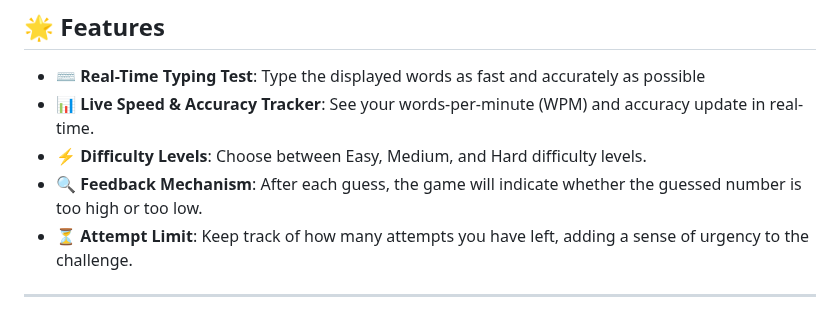
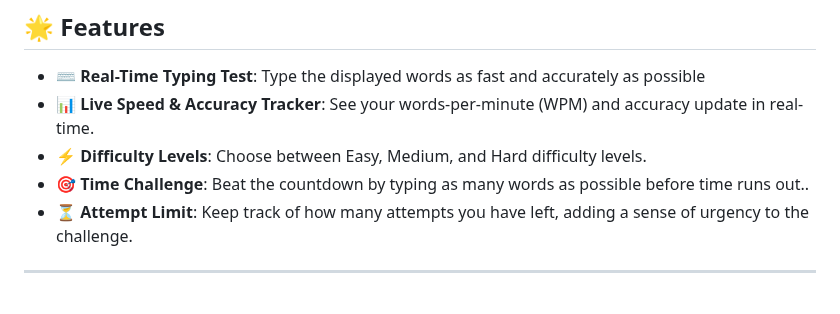
Before and after one commit to KelvCodes/Typing-Master, a Markdown page: README.md, the part around the change. Drawn GitHub-style.

```diff
--- a/README.md
+++ b/README.md
@@ -13,7 +13,7 @@ Ready to boost your typing skills? Let’s go! ⏳🔥
 - **⌨️ Real-Time Typing Test**: Type the displayed words as fast and accurately as possible
 - **📊 Live Speed & Accuracy Tracker**: See your words-per-minute (WPM) and accuracy update in real-time.
 - **⚡ Difficulty Levels**: Choose between Easy, Medium, and Hard difficulty levels.
-- **🔍 Feedback Mechanism**: After each guess, the game will indicate whether the guessed number is too high or too low.
+- **🎯 Time Challenge**: Beat the countdown by typing as many words as possible before time runs out..
 -  **⏳ Attempt Limit**: Keep track of how many attempts you have left, adding a sense of urgency to the challenge.
 
 ---
```
